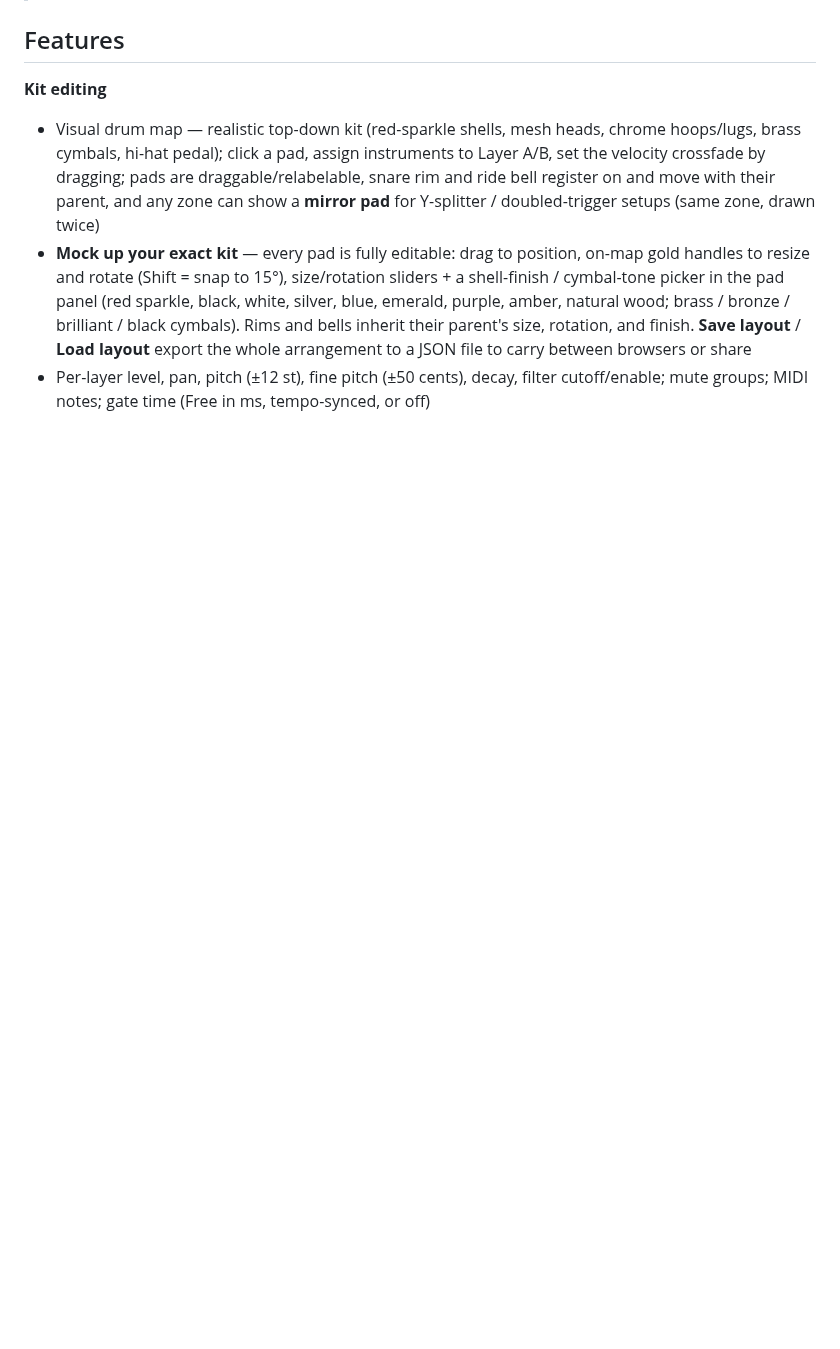
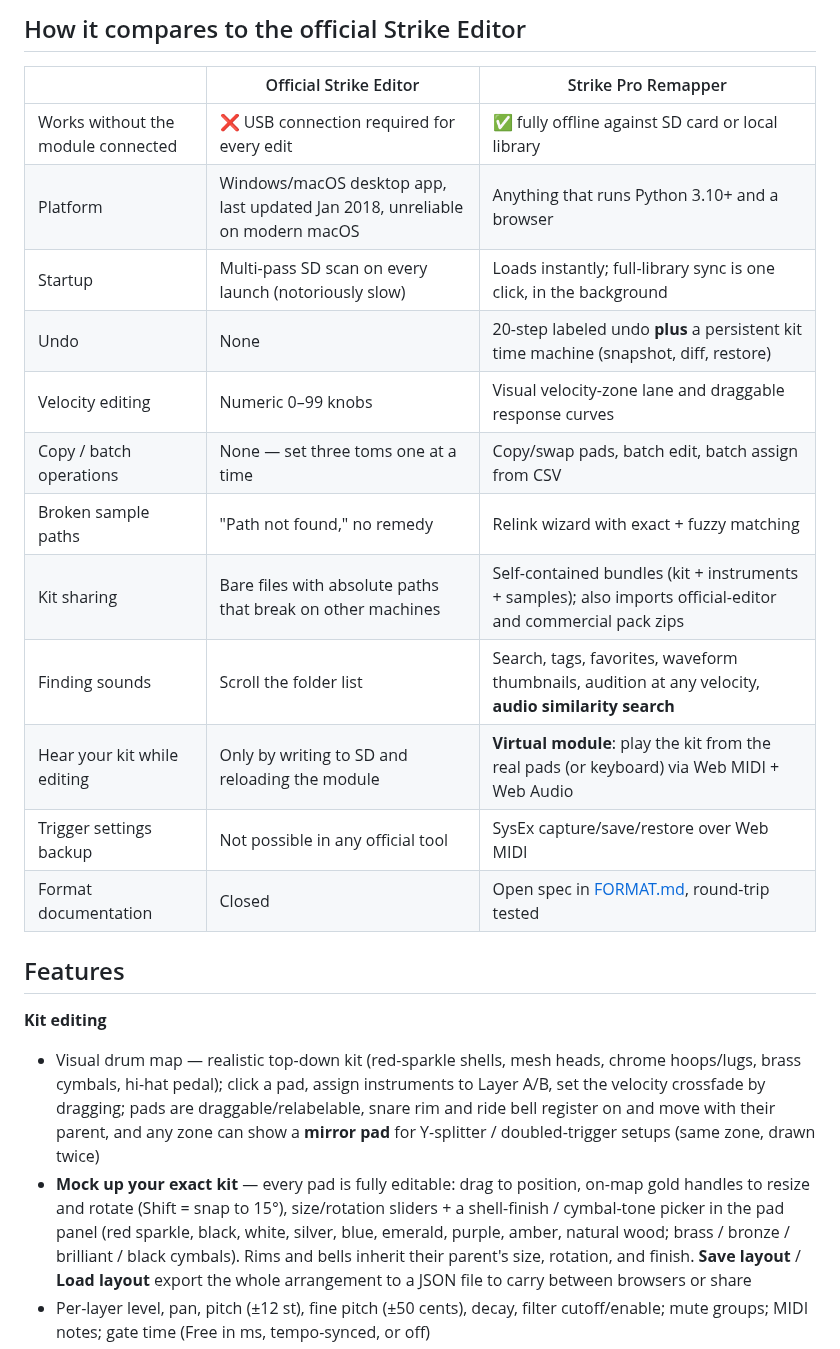
Before and after one commit to Coober666/strike-pro-remapper, a Markdown page: README.md, the part around one of its changes. Drawn GitHub-style; blank space fills up the shorter version.

```diff
--- a/README.md
+++ b/README.md
@@ -17,3 +49,19 @@ everything it doesn't touch.
+## How it compares to the official Strike Editor
+
+| | Official Strike Editor | Strike Pro Remapper |
+|---|---|---|
+| Works without the module connected | ❌ USB connection required for every edit | ✅ fully offline against SD card or local library |
+| Platform | Windows/macOS desktop app, last updated Jan 2018, unreliable on modern macOS | Anything that runs Python 3.10+ and a browser |
+| Startup | Multi-pass SD scan on every launch (notoriously slow) | Loads instantly; full-library sync is one click, in the background |
+| Undo | None | 20-step labeled undo **plus** a persistent kit time machine (snapshot, diff, restore) |
+| Velocity editing | Numeric 0–99 knobs | Visual velocity-zone lane and draggable response curves |
+| Copy / batch operations | None — set three toms one at a time | Copy/swap pads, batch edit, batch assign from CSV |
+| Broken sample paths | "Path not found," no remedy | Relink wizard with exact + fuzzy matching |
+| Kit sharing | Bare files with absolute paths that break on other machines | Self-contained bundles (kit + instruments + samples); also imports official-editor and commercial pack zips |
+| Finding sounds | Scroll the folder list | Search, tags, favorites, waveform thumbnails, audition at any velocity, **audio similarity search** |
+| Hear your kit while editing | Only by writing to SD and reloading the module | **Virtual module**: play the kit from the real pads (or keyboard) via Web MIDI + Web Audio |
+| Trigger settings backup | Not possible in any official tool | SysEx capture/save/restore over Web MIDI |
+| Format documentation | Closed | Open spec in [FORMAT.md](FORMAT.md), round-trip tested |
 
 ## Features
 
```
Also changed, not shown: other parts of README.md (+57 -35 lines), CLAUDE.md (+12 -13 lines), FORMAT.md (+1 -1 lines), docs/screenshot.png (added), 2 other files.
